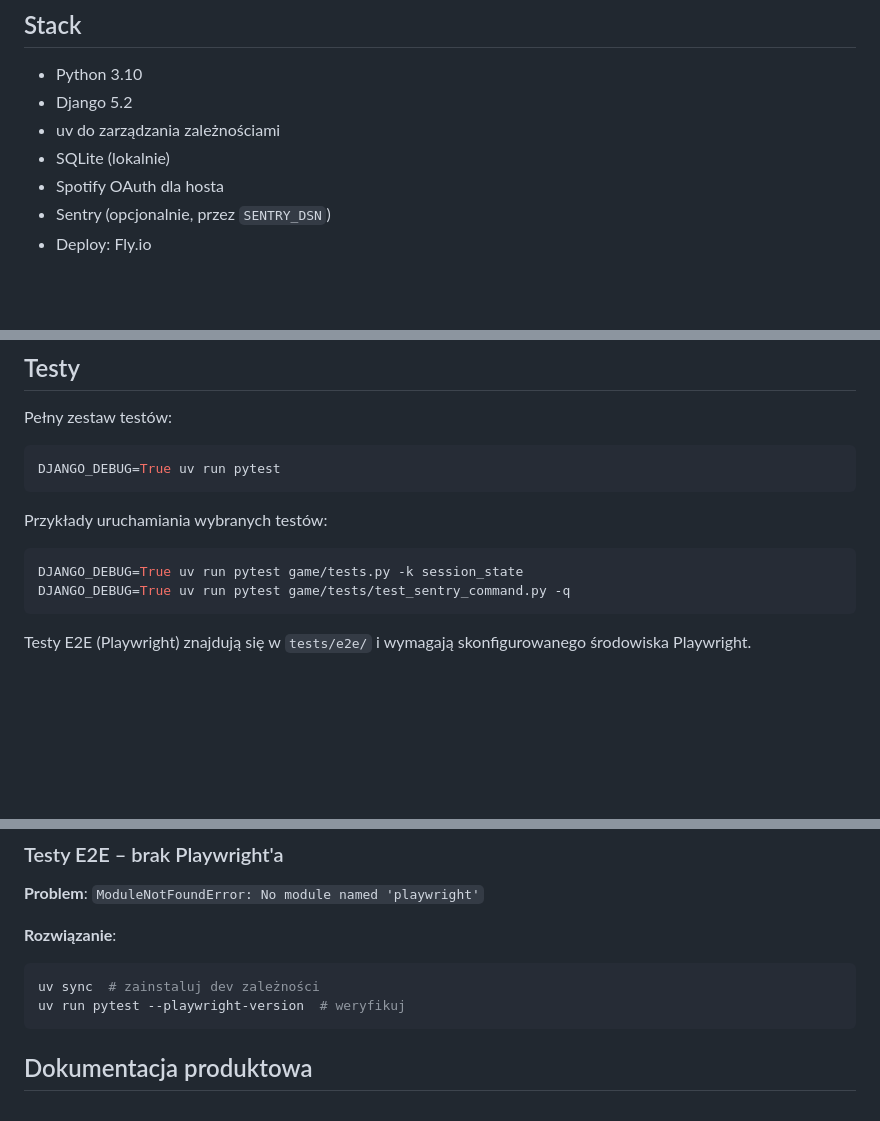
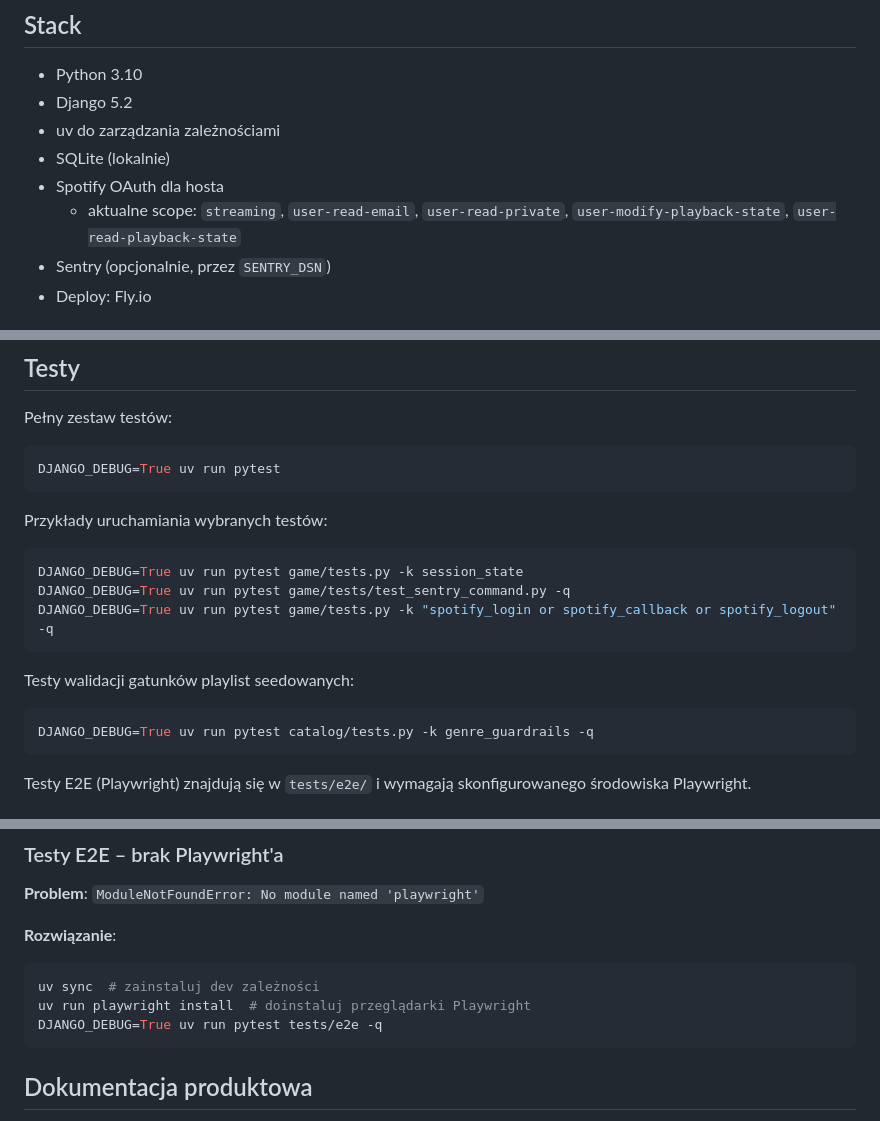
Before and after one commit to olsza-96/melo-gierka, a Markdown page: README.md, 3 parts joined by grey strips. Rendered like a GitHub page; blank space fills up the shorter version.

````diff
--- a/README.md
+++ b/README.md
@@ -16,6 +16,7 @@ Projekt jest zbudowany jako MVP w Django i skupia się na:
 - uv do zarządzania zależnościami
 - SQLite (lokalnie)
 - Spotify OAuth dla hosta
+  - aktualne scope: `streaming`, `user-read-email`, `user-read-private`, `user-modify-playback-state`, `user-read-playback-state`
 - Sentry (opcjonalnie, przez `SENTRY_DSN`)
 - Deploy: Fly.io
 
@@ -73,6 +74,13 @@ Przykłady uruchamiania wybranych testów:
 ```bash
 DJANGO_DEBUG=True uv run pytest game/tests.py -k session_state
 DJANGO_DEBUG=True uv run pytest game/tests/test_sentry_command.py -q
+DJANGO_DEBUG=True uv run pytest game/tests.py -k "spotify_login or spotify_callback or spotify_logout" -q
+```
+
+Testy walidacji gatunków playlist seedowanych:
+
+```bash
+DJANGO_DEBUG=True uv run pytest catalog/tests.py -k genre_guardrails -q
 ```
 
 Testy E2E (Playwright) znajdują się w `tests/e2e/` i wymagają skonfigurowanego środowiska Playwright.
@@ -153,7 +161,8 @@ Deploy produkcyjny jest skonfigurowany na Fly.io:
 **Rozwiązanie**:
 ```bash
 uv sync  # zainstaluj dev zależności
-uv run pytest --playwright-version  # weryfikuj
+uv run playwright install  # doinstaluj przeglądarki Playwright
+DJANGO_DEBUG=True uv run pytest tests/e2e -q
 ```
 
 ## Dokumentacja produktowa
````
